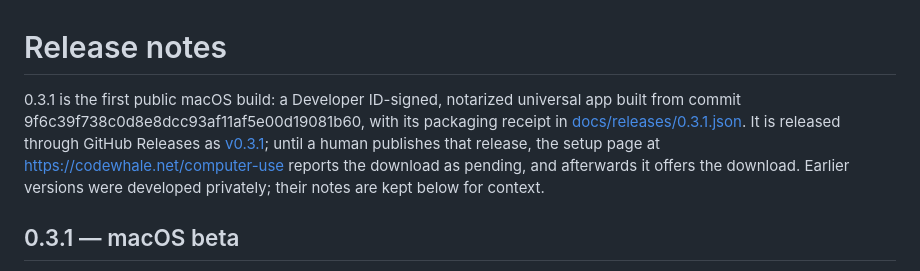
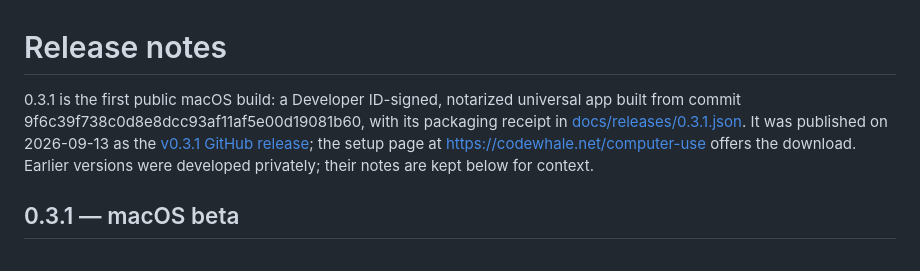
Before and after one commit to Hmbown/codewhale-cu-plugin, a Markdown page: CHANGELOG.md, the part around the change. Rendered like a GitHub page.

```diff
--- a/CHANGELOG.md
+++ b/CHANGELOG.md
@@ -1,6 +1,6 @@
 # Release notes
 
-0.3.1 is the first public macOS build: a Developer ID-signed, notarized universal app built from commit 9f6c39f738c0d8e8dcc93af11af5e00d19081b60, with its packaging receipt in [docs/releases/0.3.1.json](docs/releases/0.3.1.json). It is released through GitHub Releases as [v0.3.1](https://github.com/Hmbown/codewhale-cu-plugin/releases/tag/v0.3.1); until a human publishes that release, the setup page at https://codewhale.net/computer-use reports the download as pending, and afterwards it offers the download. Earlier versions were developed privately; their notes are kept below for context.
+0.3.1 is the first public macOS build: a Developer ID-signed, notarized universal app built from commit 9f6c39f738c0d8e8dcc93af11af5e00d19081b60, with its packaging receipt in [docs/releases/0.3.1.json](docs/releases/0.3.1.json). It was published on 2026-09-13 as the [v0.3.1 GitHub release](https://github.com/Hmbown/codewhale-cu-plugin/releases/tag/v0.3.1); the setup page at https://codewhale.net/computer-use offers the download. Earlier versions were developed privately; their notes are kept below for context.
 
 ## 0.3.1 — macOS beta
 
```
Also changed, not shown: docs/RELEASE_CHECKLIST.md (+2 -3 lines).
